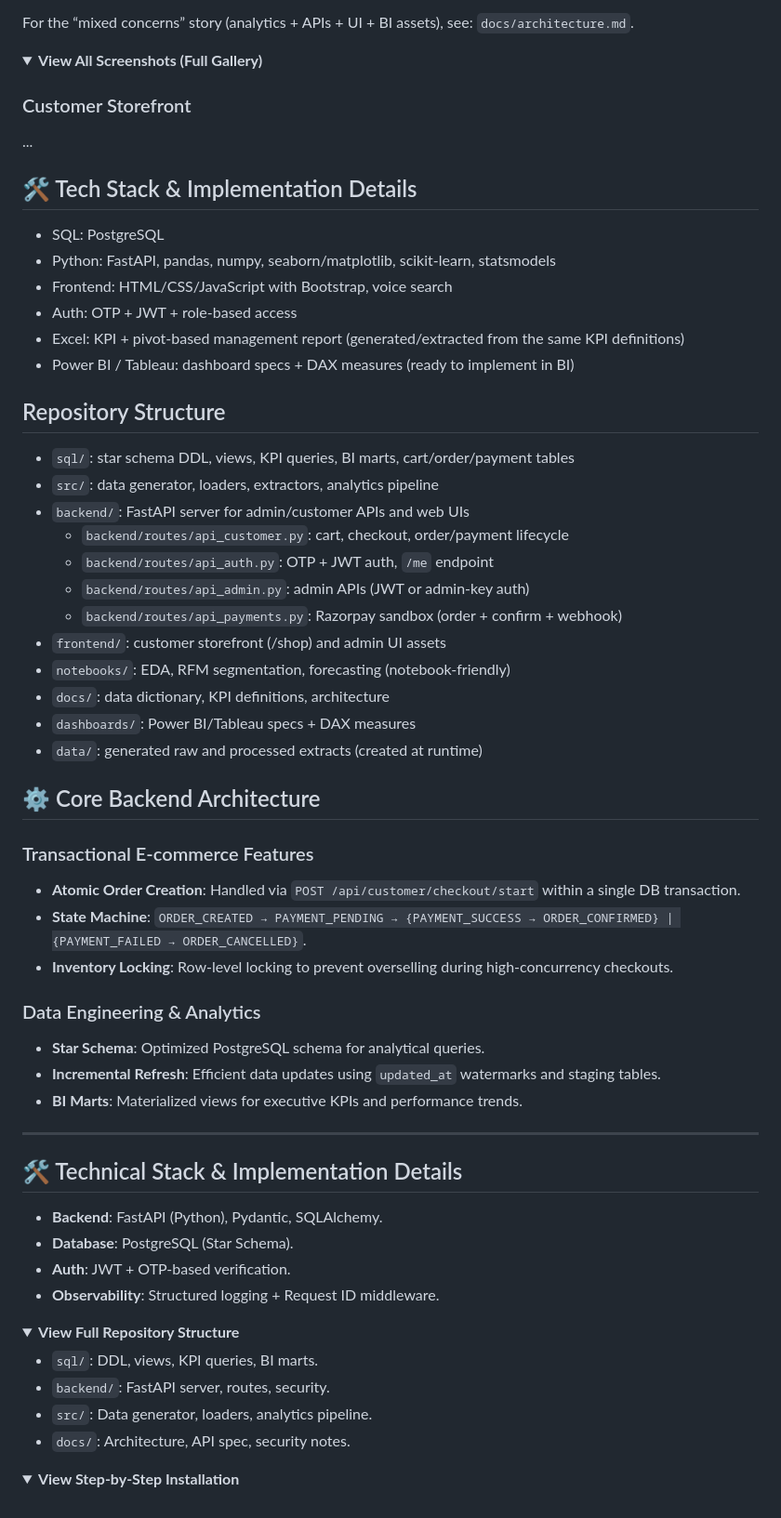
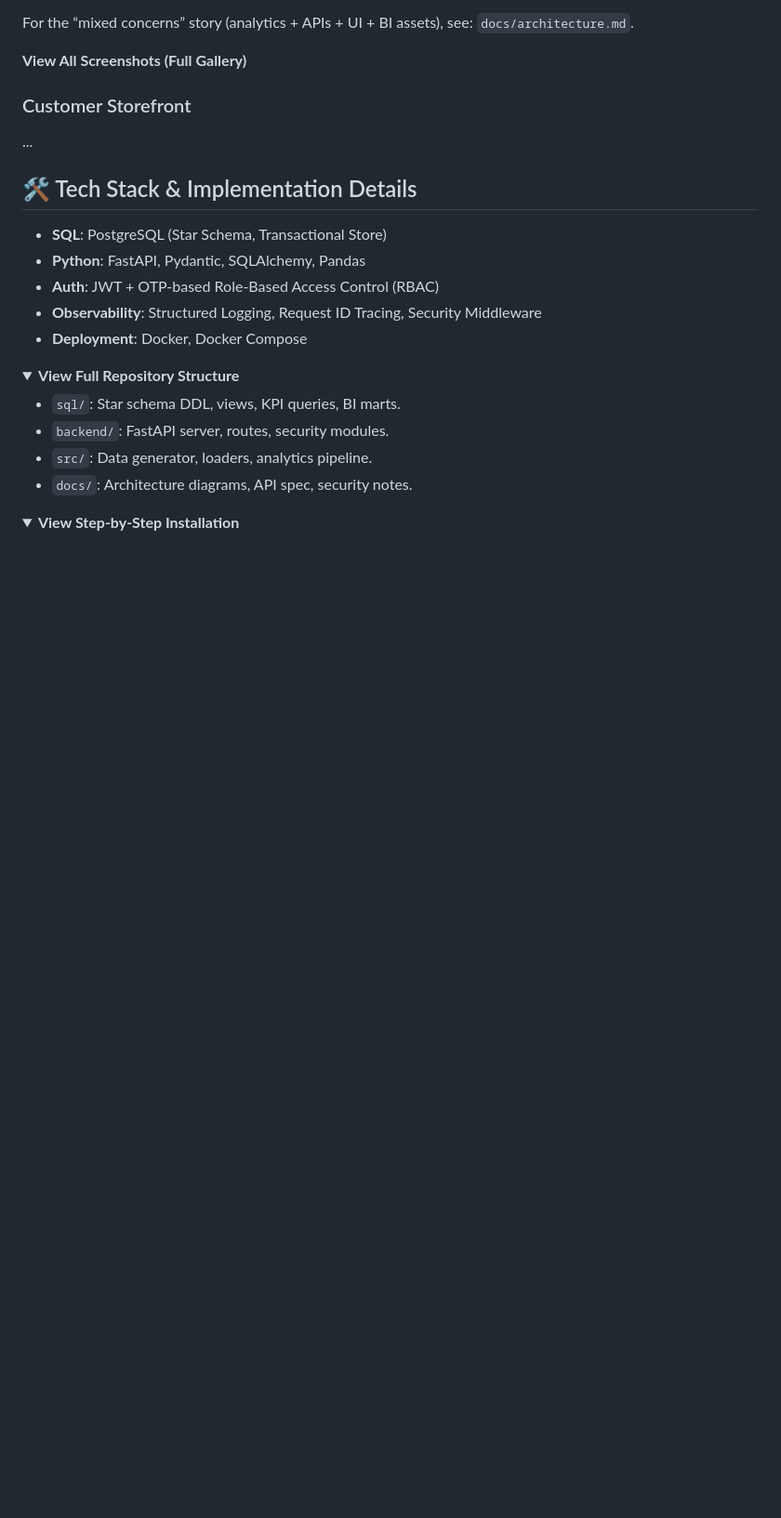
Before and after one commit to girishk03/GlobalScart, a Markdown page: README.md, the part around one of its changes. Shown at 93% size. GitHub-like rendering; folded sections open; blank space fills up the shorter version.

Commit message:
docs: finalize README with clean architecture and tech stack sections

```diff
--- a/README.md
+++ b/README.md
@@ -56,54 +88,19 @@ For the “mixed concerns” story (analytics + APIs + UI + BI assets), see: `do
 </details>
 
 ## 🛠️ Tech Stack & Implementation Details
-- SQL: PostgreSQL
-- Python: FastAPI, pandas, numpy, seaborn/matplotlib, scikit-learn, statsmodels
-- Frontend: HTML/CSS/JavaScript with Bootstrap, voice search
-- Auth: OTP + JWT + role-based access
-- Excel: KPI + pivot-based management report (generated/extracted from the same KPI definitions)
-- Power BI / Tableau: dashboard specs + DAX measures (ready to implement in BI)
-
-## Repository Structure
-- `sql/`: star schema DDL, views, KPI queries, BI marts, cart/order/payment tables
-- `src/`: data generator, loaders, extractors, analytics pipeline
-- `backend/`: FastAPI server for admin/customer APIs and web UIs
-  - `backend/routes/api_customer.py`: cart, checkout, order/payment lifecycle
-  - `backend/routes/api_auth.py`: OTP + JWT auth, `/me` endpoint
-  - `backend/routes/api_admin.py`: admin APIs (JWT or admin-key auth)
-  - `backend/routes/api_payments.py`: Razorpay sandbox (order + confirm + webhook)
-- `frontend/`: customer storefront (/shop) and admin UI assets
-- `notebooks/`: EDA, RFM segmentation, forecasting (notebook-friendly)
-- `docs/`: data dictionary, KPI definitions, architecture
-- `dashboards/`: Power BI/Tableau specs + DAX measures
-- `data/`: generated raw and processed extracts (created at runtime)
-
-## ⚙️ Core Backend Architecture
-
-### Transactional E-commerce Features
-- **Atomic Order Creation**: Handled via `POST /api/customer/checkout/start` within a single DB transaction.
-- **State Machine**: `ORDER_CREATED → PAYMENT_PENDING → {PAYMENT_SUCCESS → ORDER_CONFIRMED} | {PAYMENT_FAILED → ORDER_CANCELLED}`.
-- **Inventory Locking**: Row-level locking to prevent overselling during high-concurrency checkouts.
-
-### Data Engineering & Analytics
-- **Star Schema**: Optimized PostgreSQL schema for analytical queries.
-- **Incremental Refresh**: Efficient data updates using `updated_at` watermarks and staging tables.
-- **BI Marts**: Materialized views for executive KPIs and performance trends.
-
----
-
-## 🛠️ Technical Stack & Implementation Details
-- **Backend**: FastAPI (Python), Pydantic, SQLAlchemy.
-- **Database**: PostgreSQL (Star Schema).
-- **Auth**: JWT + OTP-based verification.
-- **Observability**: Structured logging + Request ID middleware.
+- **SQL**: PostgreSQL (Star Schema, Transactional Store)
+- **Python**: FastAPI, Pydantic, SQLAlchemy, Pandas
+- **Auth**: JWT + OTP-based Role-Based Access Control (RBAC)
+- **Observability**: Structured Logging, Request ID Tracing, Security Middleware
+- **Deployment**: Docker, Docker Compose
 
 <details>
 <summary><b>View Full Repository Structure</b></summary>
 
-- `sql/`: DDL, views, KPI queries, BI marts.
-- `backend/`: FastAPI server, routes, security.
+- `sql/`: Star schema DDL, views, KPI queries, BI marts.
+- `backend/`: FastAPI server, routes, security modules.
 - `src/`: Data generator, loaders, analytics pipeline.
-- `docs/`: Architecture, API spec, security notes.
+- `docs/`: Architecture diagrams, API spec, security notes.
 </details>
 
 <details>
```
Also changed, not shown: other parts of README.md (+46 -14 lines).
